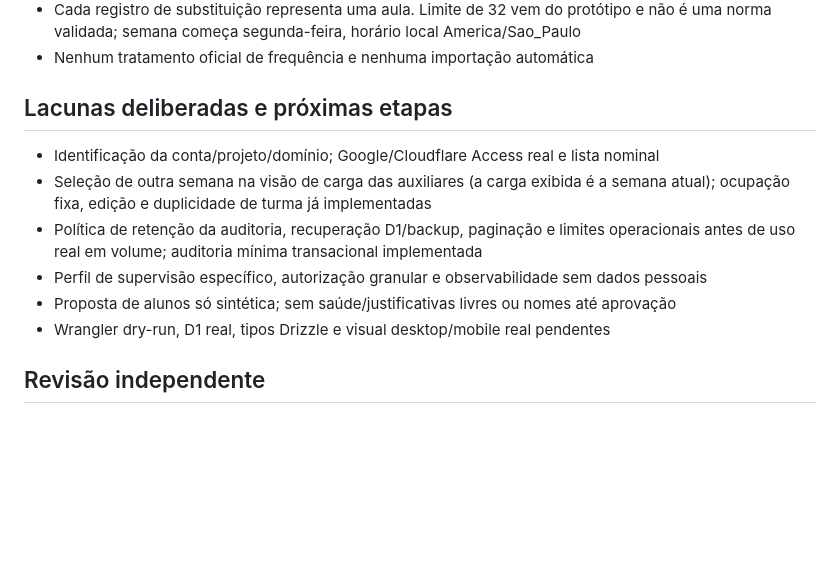
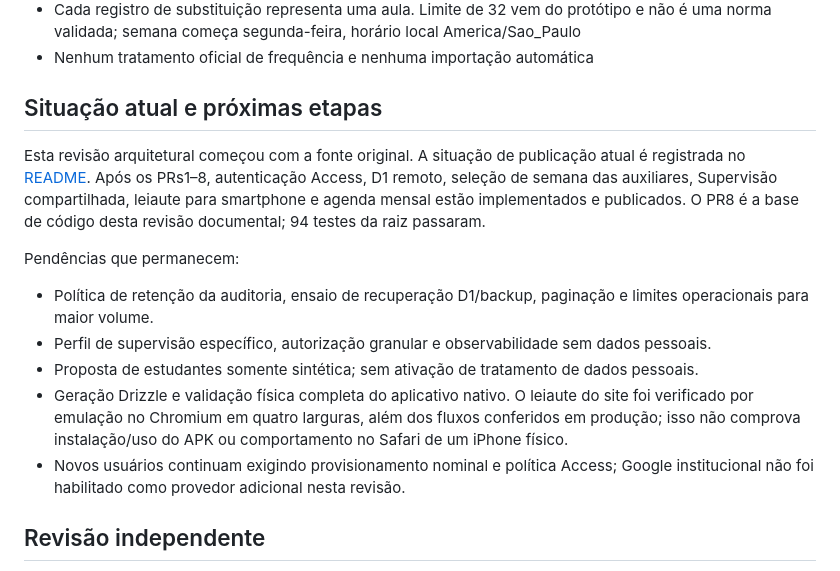
Before and after one commit to marianojogos-art/OrganizadorDonicia, a Markdown page: REVIEW.md, the part around the change. Drawn GitHub-style; blank space fills up the shorter version.

Commit message:
Revisar pendências após as publicações dos PRs1–8
Updated section titles and added current situation details. Listed remaining issues and corrections made.

```diff
--- a/REVIEW.md
+++ b/REVIEW.md
@@ -24,14 +24,17 @@ Uma página HTML com CSS e JavaScript inline; oito módulos; listas fictícias e
 - Cada registro de substituição representa uma aula. Limite de 32 vem do protótipo e não é uma norma validada; semana começa segunda-feira, horário local America/Sao_Paulo
 - Nenhum tratamento oficial de frequência e nenhuma importação automática
 
-## Lacunas deliberadas e próximas etapas
+## Situação atual e próximas etapas
 
-- Identificação da conta/projeto/domínio; Google/Cloudflare Access real e lista nominal
-- Seleção de outra semana na visão de carga das auxiliares (a carga exibida é a semana atual); ocupação fixa, edição e duplicidade de turma já implementadas
-- Política de retenção da auditoria, recuperação D1/backup, paginação e limites operacionais antes de uso real em volume; auditoria mínima transacional implementada
-- Perfil de supervisão específico, autorização granular e observabilidade sem dados pessoais
-- Proposta de alunos só sintética; sem saúde/justificativas livres ou nomes até aprovação
-- Wrangler dry-run, D1 real, tipos Drizzle e visual desktop/mobile real pendentes
+Esta revisão arquitetural começou com a fonte original. A situação de publicação atual é registrada no [README](README.md). Após os PRs1–8, autenticação Access, D1 remoto, seleção de semana das auxiliares, Supervisão compartilhada, leiaute para smartphone e agenda mensal estão implementados e publicados. O PR8 é a base de código desta revisão documental; 94 testes da raiz passaram.
+
+Pendências que permanecem:
+
+- Política de retenção da auditoria, ensaio de recuperação D1/backup, paginação e limites operacionais para maior volume.
+- Perfil de supervisão específico, autorização granular e observabilidade sem dados pessoais.
+- Proposta de estudantes somente sintética; sem ativação de tratamento de dados pessoais.
+- Geração Drizzle e validação física completa do aplicativo nativo. O leiaute do site foi verificado por emulação no Chromium em quatro larguras, além dos fluxos conferidos em produção; isso não comprova instalação/uso do APK ou comportamento no Safari de um iPhone físico.
+- Novos usuários continuam exigindo provisionamento nominal e política Access; Google institucional não foi habilitado como provedor adicional nesta revisão.
 
 ## Revisão independente
 
```
